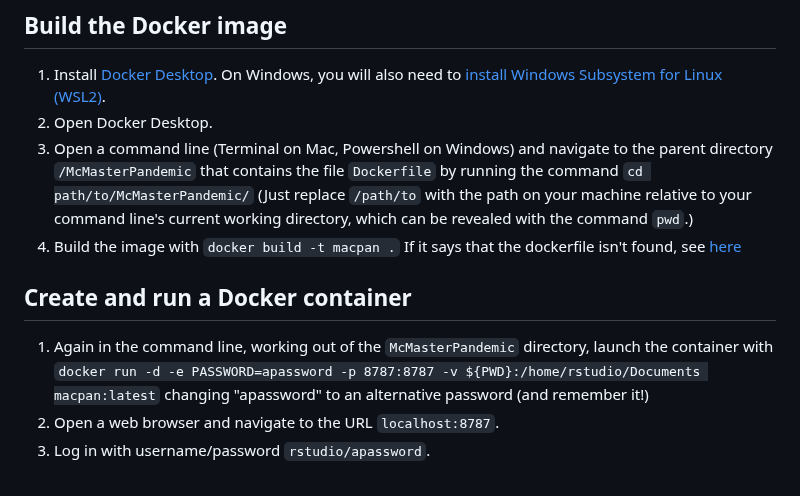
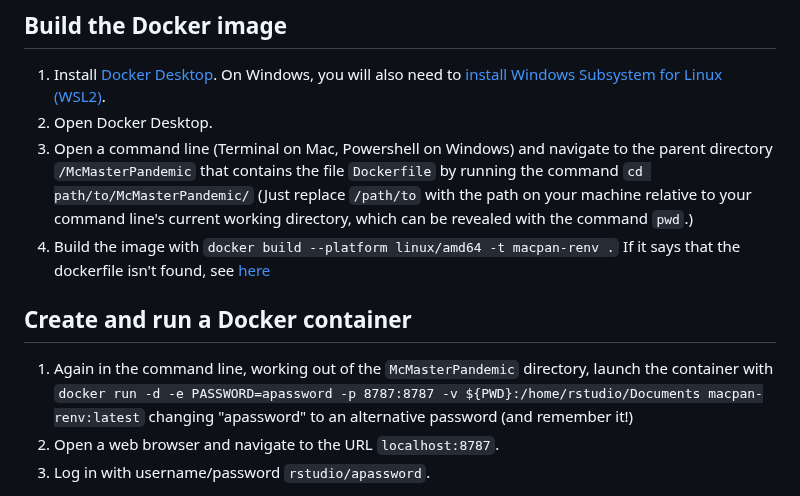
Before and after one commit to kbbodner/cefi_shortcourse_students_2023, a Markdown page: CaseStudy_Covid19/McMasterPandemic/README.md, the part around the change. GitHub-like rendering.

````diff
--- a/CaseStudy_Covid19/McMasterPandemic/README.md
+++ b/CaseStudy_Covid19/McMasterPandemic/README.md
@@ -20,12 +20,12 @@ To make the setup of this project as easy as possible, we'll be using Docker. Do
 1. Open Docker Desktop.
 1. Open a command line (Terminal on Mac, Powershell on Windows) and navigate to the parent directory `/McMasterPandemic` that
 contains the file `Dockerfile` by running the command ```cd path/to/McMasterPandemic/``` (Just replace `/path/to` with the path on your machine relative to your command line's current working directory, which can be revealed with the command `pwd`.)
-1. Build the image with `docker build -t macpan .` If it says that the dockerfile isn't found, see [here](https://github.com/docker/buildx/issues/426#issuecomment-732980948)
+1. Build the image with `docker build --platform linux/amd64 -t macpan-renv .` If it says that the dockerfile isn't found, see [here](https://github.com/docker/buildx/issues/426#issuecomment-732980948)
 
 ## Create and run a Docker container
 
 1. Again in the command line, working out of the `McMasterPandemic` directory, launch the container with
-    ```docker run -d -e PASSWORD=apassword -p 8787:8787 -v ${PWD}:/home/rstudio/Documents macpan:latest```
+    ```docker run -d -e PASSWORD=apassword -p 8787:8787 -v ${PWD}:/home/rstudio/Documents macpan-renv:latest```
 changing "apassword" to an alternative password (and remember it!)
 1. Open a web browser and navigate to the URL `localhost:8787`.
 1. Log in with username/password `rstudio/apassword`.
````
